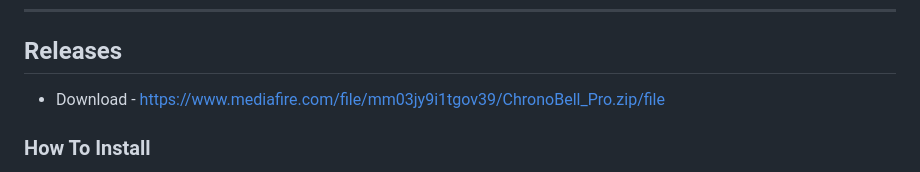
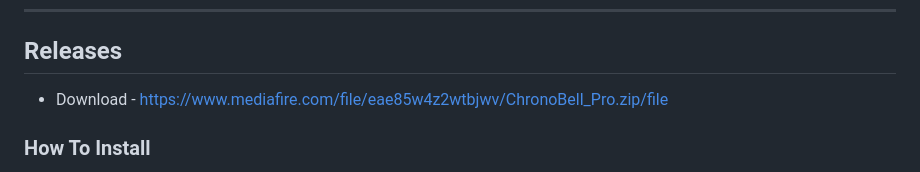
Before and after one commit to TechnoYashvardhan/ChronoBell-Pro, a Markdown page: README.md, the part around the change. Drawn GitHub-style.

```diff
--- a/README.md
+++ b/README.md
@@ -41,7 +41,7 @@ Modern. Powerful. Beautiful.
 
 ---
 ## Releases
-- Download - https://www.mediafire.com/file/mm03jy9i1tgov39/ChronoBell_Pro.zip/file
+- Download - https://www.mediafire.com/file/eae85w4z2wtbjwv/ChronoBell_Pro.zip/file
 ### How To Install
 1. Extract the ZIP
 2. Open 'Release' folder inside the 'ChronoBell Pro' folder
```
